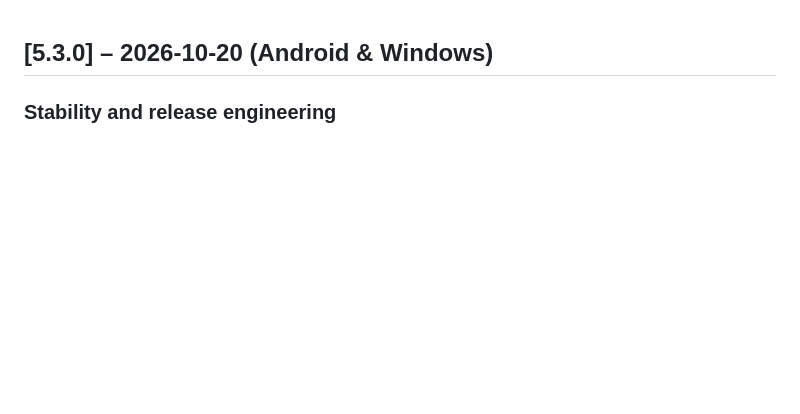
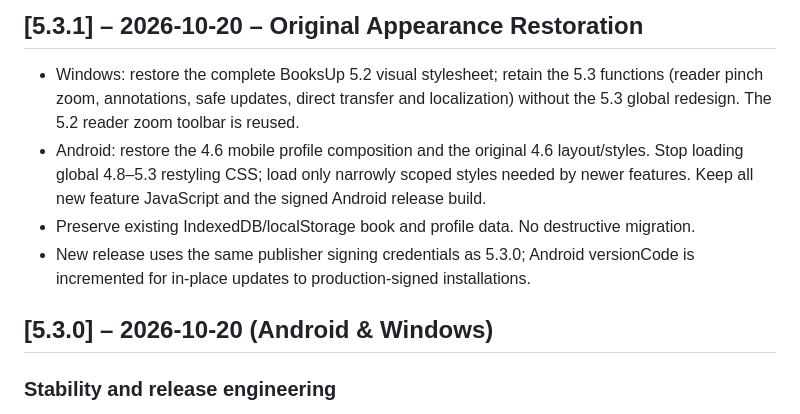
Before and after one commit to lavender1510/BooksUp, a Markdown page: CHANGELOG.md, the part around the change. Rendered like a GitHub page; blank space fills up the shorter version.

Commit message:
docs(5.3.1): preserve classic platform UIs and current features

```diff
--- a/CHANGELOG.md
+++ b/CHANGELOG.md
@@ -1,3 +1,10 @@
+## [5.3.1] – 2026-10-20 – Original Appearance Restoration
+
+- Windows: restore the complete BooksUp 5.2 visual stylesheet; retain the 5.3 functions (reader pinch zoom, annotations, safe updates, direct transfer and localization) without the 5.3 global redesign. The 5.2 reader zoom toolbar is reused.
+- Android: restore the 4.6 mobile profile composition and the original 4.6 layout/styles. Stop loading global 4.8–5.3 restyling CSS; load only narrowly scoped styles needed by newer features. Keep all new feature JavaScript and the signed Android release build.
+- Preserve existing IndexedDB/localStorage book and profile data. No destructive migration.
+- New release uses the same publisher signing credentials as 5.3.0; Android versionCode is incremented for in-place updates to production-signed installations.
+
 ## [5.3.0] – 2026-10-20 (Android & Windows)
 
 ### Stability and release engineering
```
